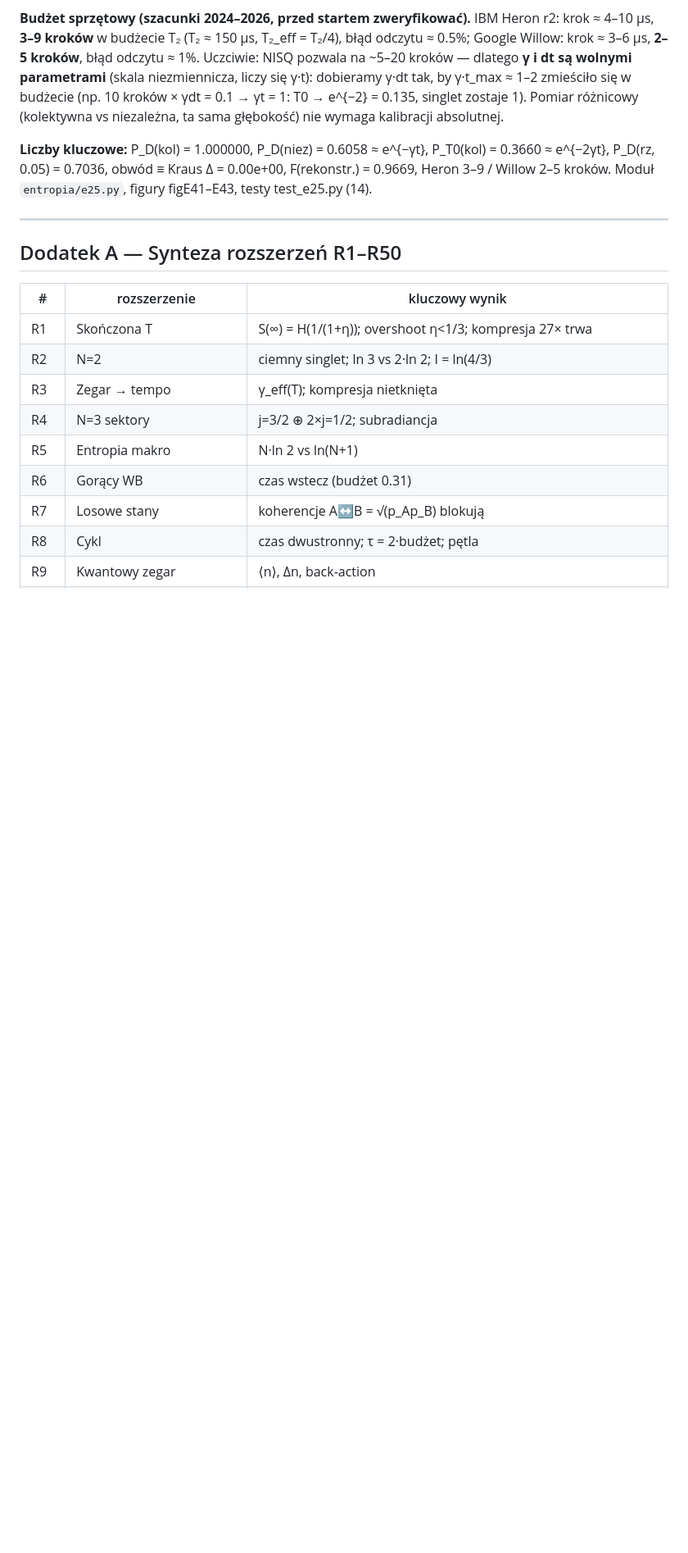
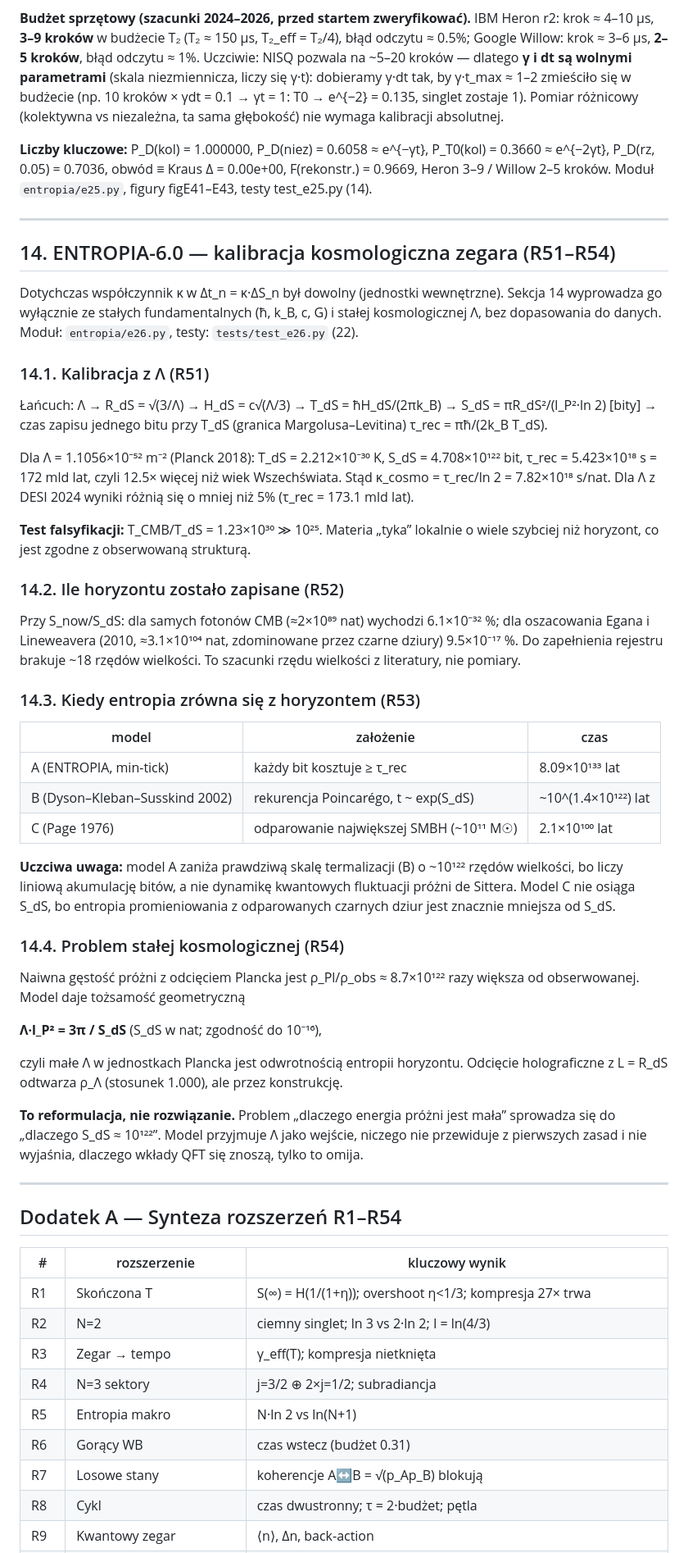
Before and after one commit to mickzaw-ctrl/entropia-model, a Markdown page: MANUSKRYPT.md, the part around one of its changes. Shown at 82% size. Rendered like a GitHub page; blank space fills up the shorter version.

Commit message:
docs: MANUSKRYPT sekcja 14 (R51-R54) + dodatki A/B (2026-09-29)

```diff
--- a/MANUSKRYPT.md
+++ b/MANUSKRYPT.md
@@ -370,7 +370,66 @@ Moduł `entropia/e25.py`, figury figE41–E43, testy test_e25.py (14).
 
 ---
 
-## Dodatek A — Synteza rozszerzeń R1–R50
+## 14. ENTROPIA-6.0 — kalibracja kosmologiczna zegara (R51–R54)
+
+Dotychczas współczynnik κ w Δt_n = κ·ΔS_n był dowolny (jednostki wewnętrzne).
+Sekcja 14 wyprowadza go wyłącznie ze stałych fundamentalnych (ħ, k_B, c, G) i
+stałej kosmologicznej Λ, bez dopasowania do danych. Moduł: `entropia/e26.py`,
+testy: `tests/test_e26.py` (22).
+
+### 14.1. Kalibracja z Λ (R51)
+
+Łańcuch: Λ → R_dS = √(3/Λ) → H_dS = c√(Λ/3) → T_dS = ħH_dS/(2πk_B) →
+S_dS = πR_dS²/(l_P²·ln 2) [bity] → czas zapisu jednego bitu przy T_dS
+(granica Margolusa–Levitina) τ_rec = πħ/(2k_B T_dS).
+
+Dla Λ = 1.1056×10⁻⁵² m⁻² (Planck 2018): T_dS = 2.212×10⁻³⁰ K,
+S_dS = 4.708×10¹²² bit, τ_rec = 5.423×10¹⁸ s = 172 mld lat, czyli 12.5× więcej
+niż wiek Wszechświata. Stąd κ_cosmo = τ_rec/ln 2 = 7.82×10¹⁸ s/nat.
+Dla Λ z DESI 2024 wyniki różnią się o mniej niż 5% (τ_rec = 173.1 mld lat).
+
+**Test falsyfikacji:** T_CMB/T_dS = 1.23×10³⁰ ≫ 10²⁵. Materia „tyka” lokalnie
+o wiele szybciej niż horyzont, co jest zgodne z obserwowaną strukturą.
+
+### 14.2. Ile horyzontu zostało zapisane (R52)
+
+Przy S_now/S_dS: dla samych fotonów CMB (≈2×10⁸⁹ nat) wychodzi 6.1×10⁻³² %;
+dla oszacowania Egana i Lineweavera (2010, ≈3.1×10¹⁰⁴ nat, zdominowane przez
+czarne dziury) 9.5×10⁻¹⁷ %. Do zapełnienia rejestru brakuje ~18 rzędów
+wielkości. To szacunki rzędu wielkości z literatury, nie pomiary.
+
+### 14.3. Kiedy entropia zrówna się z horyzontem (R53)
+
+| model | założenie | czas |
+|---|---|---|
+| A (ENTROPIA, min-tick) | każdy bit kosztuje ≥ τ_rec | 8.09×10¹³³ lat |
+| B (Dyson–Kleban–Susskind 2002) | rekurencja Poincarégo, t ~ exp(S_dS) | ~10^(1.4×10¹²²) lat |
+| C (Page 1976) | odparowanie największej SMBH (~10¹¹ M☉) | 2.1×10¹⁰⁰ lat |
+
+**Uczciwa uwaga:** model A zaniża prawdziwą skalę termalizacji (B) o ~10¹²²
+rzędów wielkości, bo liczy liniową akumulację bitów, a nie dynamikę kwantowych
+fluktuacji próżni de Sittera. Model C nie osiąga S_dS, bo entropia
+promieniowania z odparowanych czarnych dziur jest znacznie mniejsza od S_dS.
+
+### 14.4. Problem stałej kosmologicznej (R54)
+
+Naiwna gęstość próżni z odcięciem Plancka jest ρ_Pl/ρ_obs ≈ 8.7×10¹²² razy
+większa od obserwowanej. Model daje tożsamość geometryczną
+
+  **Λ·l_P² = 3π / S_dS** (S_dS w nat; zgodność do 10⁻¹⁶),
+
+czyli małe Λ w jednostkach Plancka jest odwrotnością entropii horyzontu.
+Odcięcie holograficzne z L = R_dS odtwarza ρ_Λ (stosunek 1.000), ale przez
+konstrukcję.
+
+**To reformulacja, nie rozwiązanie.** Problem „dlaczego energia próżni jest
+mała” sprowadza się do „dlaczego S_dS ≈ 10¹²²”. Model przyjmuje Λ jako wejście,
+niczego nie przewiduje z pierwszych zasad i nie wyjaśnia, dlaczego wkłady QFT
+się znoszą, tylko to omija.
+
+---
+
+## Dodatek A — Synteza rozszerzeń R1–R54
 
 | # | rozszerzenie | kluczowy wynik |
 |---|---|---|
```
Also changed, not shown: other parts of MANUSKRYPT.md (+9 -0 lines).
